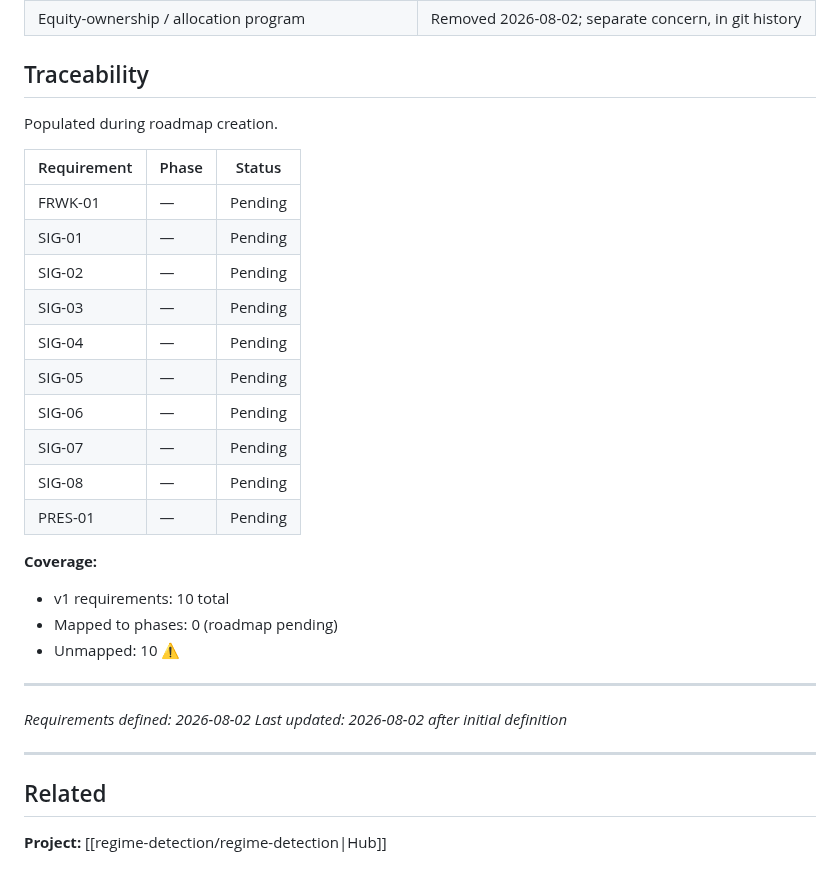
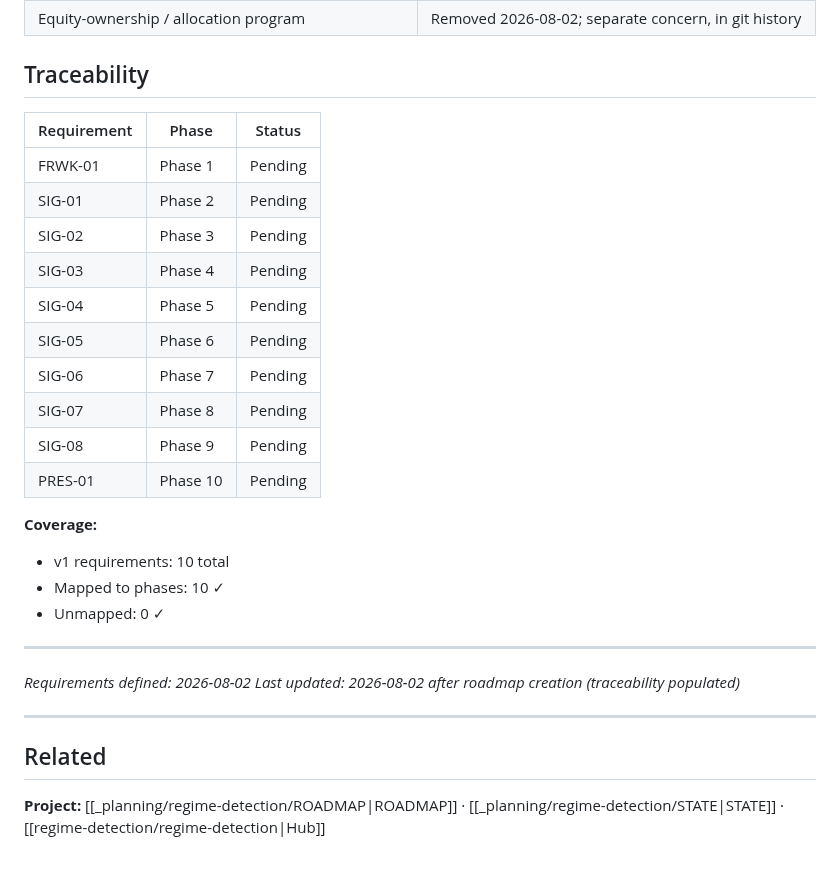
Before and after one commit to AdamMooo/regime-detection, a Markdown page: .planning/REQUIREMENTS.md, the part around one of its changes. GitHub-like rendering.

Commit message:
docs: create roadmap (10 phases)

```diff
--- a/.planning/REQUIREMENTS.md
+++ b/.planning/REQUIREMENTS.md
@@ -68,32 +68,30 @@ Each maps to exactly one roadmap phase.
 
 ## Traceability
 
-Populated during roadmap creation.
-
 | Requirement | Phase | Status |
 |-------------|-------|--------|
-| FRWK-01 | — | Pending |
-| SIG-01 | — | Pending |
-| SIG-02 | — | Pending |
-| SIG-03 | — | Pending |
-| SIG-04 | — | Pending |
-| SIG-05 | — | Pending |
-| SIG-06 | — | Pending |
-| SIG-07 | — | Pending |
-| SIG-08 | — | Pending |
-| PRES-01 | — | Pending |
+| FRWK-01 | Phase 1 | Pending |
+| SIG-01 | Phase 2 | Pending |
+| SIG-02 | Phase 3 | Pending |
+| SIG-03 | Phase 4 | Pending |
+| SIG-04 | Phase 5 | Pending |
+| SIG-05 | Phase 6 | Pending |
+| SIG-06 | Phase 7 | Pending |
+| SIG-07 | Phase 8 | Pending |
+| SIG-08 | Phase 9 | Pending |
+| PRES-01 | Phase 10 | Pending |
 
 **Coverage:**
 - v1 requirements: 10 total
-- Mapped to phases: 0 (roadmap pending)
-- Unmapped: 10 ⚠️
+- Mapped to phases: 10 ✓
+- Unmapped: 0 ✓
 
 ---
 *Requirements defined: 2026-08-02*
-*Last updated: 2026-08-02 after initial definition*
+*Last updated: 2026-08-02 after roadmap creation (traceability populated)*
 
 ---
 <!-- LINKS:AUTO -->
 ## Related
-**Project:** [[regime-detection/regime-detection|Hub]]
+**Project:** [[_planning/regime-detection/ROADMAP|ROADMAP]] · [[_planning/regime-detection/STATE|STATE]] · [[regime-detection/regime-detection|Hub]]
 <!-- LINKS:END -->
```
Also changed, not shown: other parts of .planning/REQUIREMENTS.md (+1 -0 lines), .planning/ROADMAP.md (added, +221 -0 lines), .planning/STATE.md (added, +82 -0 lines).
